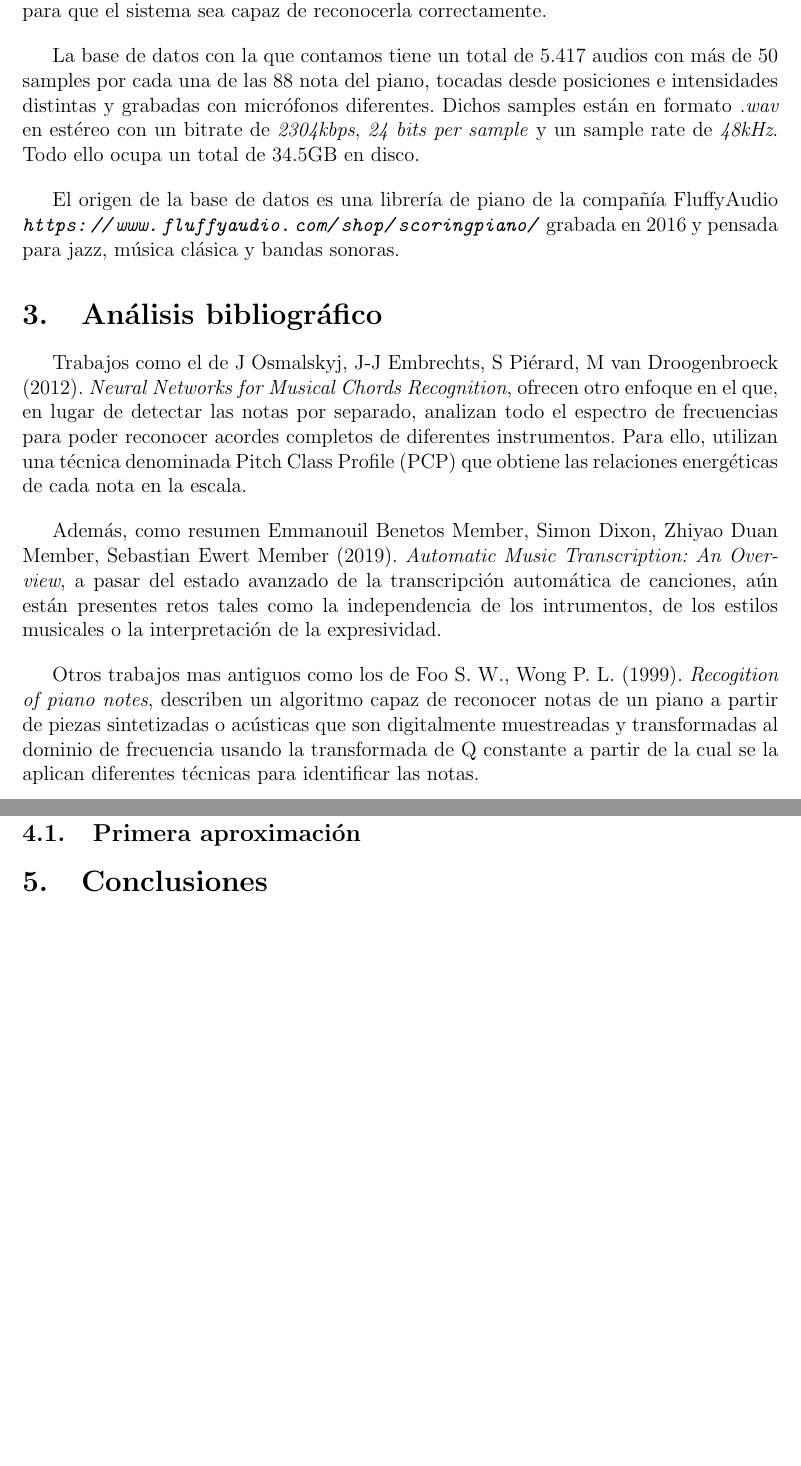
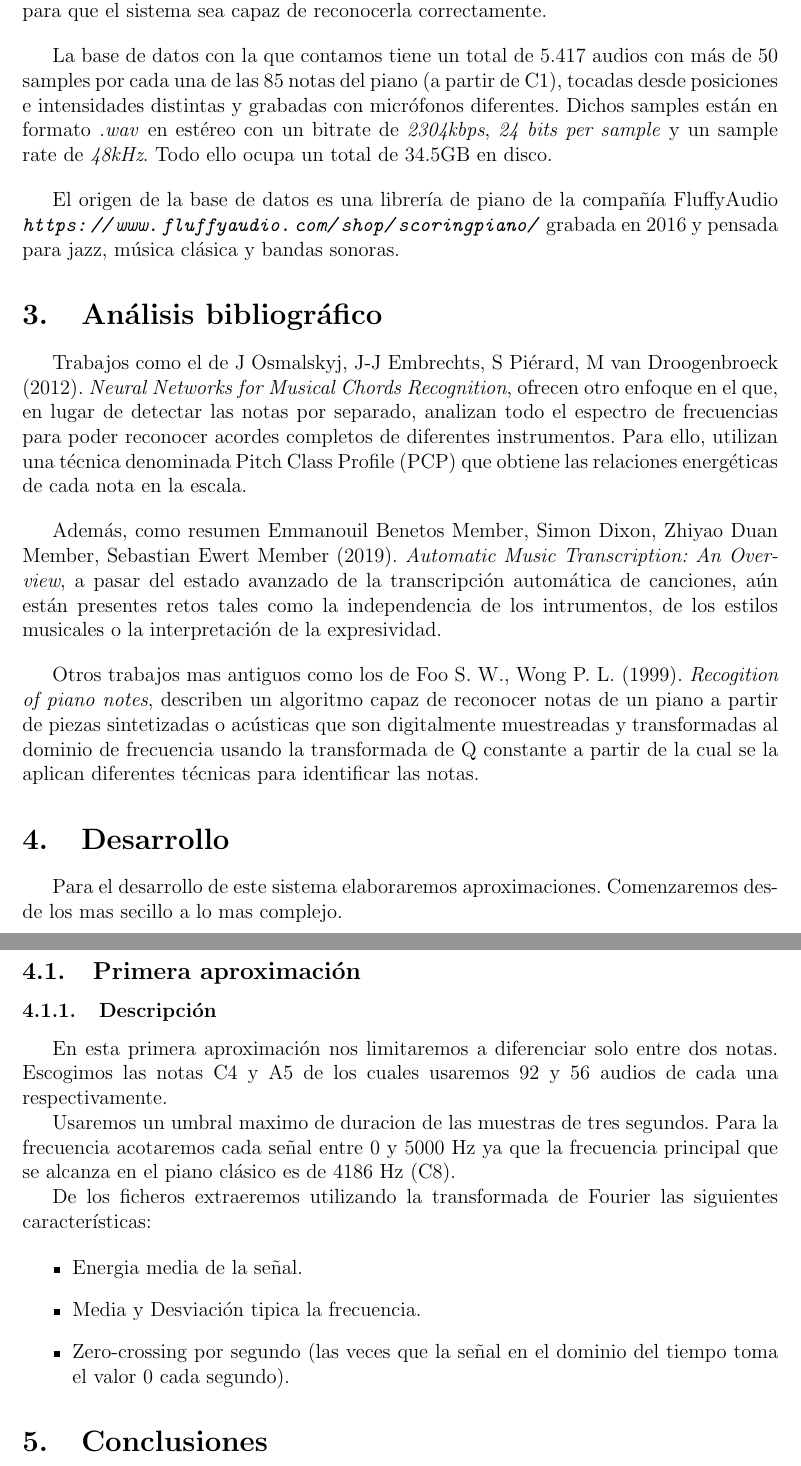
Before and after one commit to jorgehermo9/aa, a LaTeX document (docs/memoria.tex): two parts of pages 4 and 5 of 5, joined at a grey line, cut so that both start at the same text, the shorter picture padded with empty space. Compiled offline with pdfLaTeX.

Commit message:
Primera aproximacion empezada

```diff
--- a/docs/memoria.tex
+++ b/docs/memoria.tex
@@ -56,7 +56,7 @@ que podemos encontrar y por su naturaleza invariable al ser tocada por una u otr
 Como única restricción, en dicho audio solo puede haber una nota sonando a la vez para que el sistema sea capaz de reconocerla correctamente.
 
 \bigskip
-La base de datos con la que contamos tiene un total de 5.417 audios con más de 50 samples por cada una de las 88 nota del piano, tocadas
+La base de datos con la que contamos tiene un total de 5.417 audios con más de 50 samples por cada una de las 85 notas del piano (a partir de C1), tocadas
 desde posiciones e intensidades distintas y grabadas con micrófonos diferentes. Dichos samples están en formato \textit{.wav} en estéreo con un
 bitrate de \textit{2304kbps}, \textit{24 bits per sample} y un sample rate de \textit{48kHz}. Todo ello ocupa un total de 34.5GB en disco.
 
@@ -83,9 +83,24 @@ la transformada de Q constante a partir de la cual se la aplican diferentes téc
 
 \section{Desarrollo}
 \label{Desarrollo}
-
+Para el desarrollo de este sistema elaboraremos aproximaciones. Comenzaremos desde los mas secillo a lo mas complejo.
 \subsection{Primera aproximación}
 \label{Primera aproximación}
+
+\subsubsection{Descripción}
+En esta primera aproximación nos limitaremos a diferenciar solo entre dos notas.
+Escogimos las notas C4 y A5 de los cuales usaremos 92 y 56 audios de cada una respectivamente.
+
+Usaremos un umbral maximo de duracion de las muestras de tres segundos. Para la frecuencia acotaremos
+cada señal entre 0 y 5000 Hz ya que la frecuencia principal que se alcanza en el piano clásico es de 4186 Hz (C8).
+
+De los ficheros extraeremos utilizando la transformada de Fourier las siguientes características:
+
+\begin{itemize}
+	\item Energia media de la señal.
+	\item Media y Desviación tipica la frecuencia.
+	\item Zero-crossing por segundo (las veces que la señal en el dominio del tiempo toma el valor 0 cada segundo).
+\end{itemize}
 
 \section{Conclusiones}
 \label{Conclusiones}
```
Also changed, not shown: docs/memoria.pdf, 5 other files.
